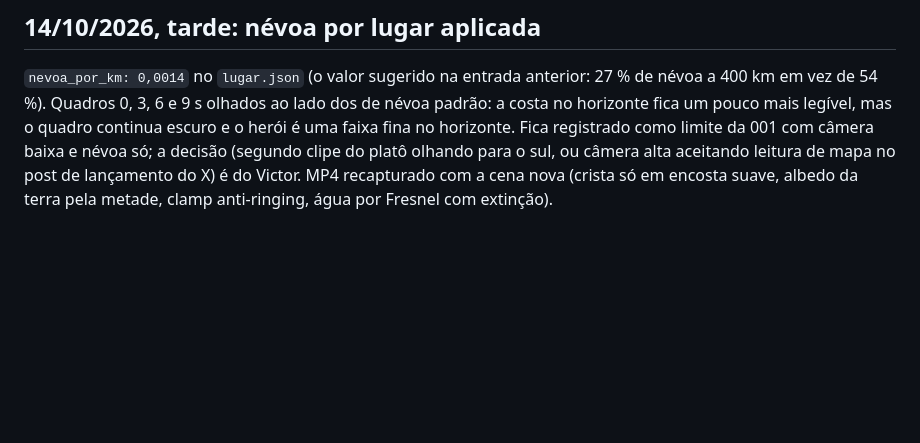
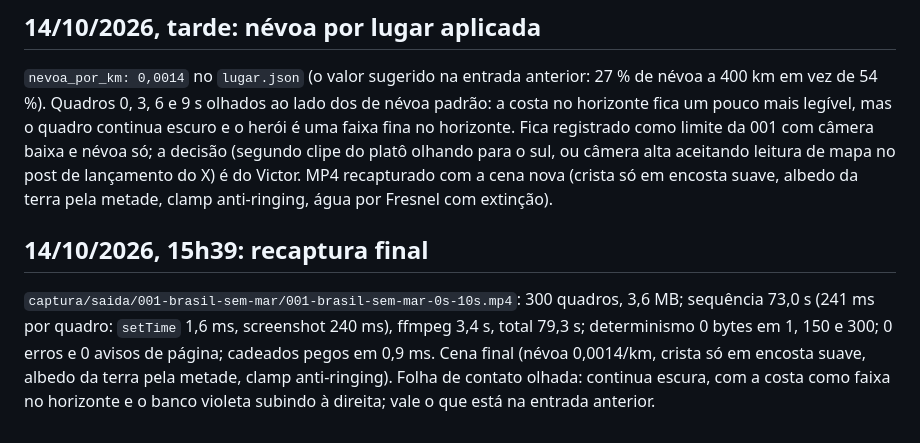
Before and after one commit to victorsodre/brasil-sem-mar, a Markdown page: lugares/001-brasil-sem-mar/DIARIO.md, the part around the change. Rendered like a GitHub page; blank space fills up the shorter version.

```diff
--- a/lugares/001-brasil-sem-mar/DIARIO.md
+++ b/lugares/001-brasil-sem-mar/DIARIO.md
@@ -57,3 +57,7 @@ Nota do corretor da revisão da 002 (detalhe em `lugares/002-vitoria-trindade/DI
 ## 14/10/2026, tarde: névoa por lugar aplicada
 
 `nevoa_por_km: 0,0014` no `lugar.json` (o valor sugerido na entrada anterior: 27 % de névoa a 400 km em vez de 54 %). Quadros 0, 3, 6 e 9 s olhados ao lado dos de névoa padrão: a costa no horizonte fica um pouco mais legível, mas o quadro continua escuro e o herói é uma faixa fina no horizonte. Fica registrado como limite da 001 com câmera baixa e névoa só; a decisão (segundo clipe do platô olhando para o sul, ou câmera alta aceitando leitura de mapa no post de lançamento do X) é do Victor. MP4 recapturado com a cena nova (crista só em encosta suave, albedo da terra pela metade, clamp anti-ringing, água por Fresnel com extinção).
+
+## 14/10/2026, 15h39: recaptura final
+
+`captura/saida/001-brasil-sem-mar/001-brasil-sem-mar-0s-10s.mp4`: 300 quadros, 3,6 MB; sequência 73,0 s (241 ms por quadro: `setTime` 1,6 ms, screenshot 240 ms), ffmpeg 3,4 s, total 79,3 s; determinismo 0 bytes em 1, 150 e 300; 0 erros e 0 avisos de página; cadeados pegos em 0,9 ms. Cena final (névoa 0,0014/km, crista só em encosta suave, albedo da terra pela metade, clamp anti-ringing). Folha de contato olhada: continua escura, com a costa como faixa no horizonte e o banco violeta subindo à direita; vale o que está na entrada anterior.
```
Also changed, not shown: lugares/002-vitoria-trindade/DIARIO.md (+12 -0 lines).
